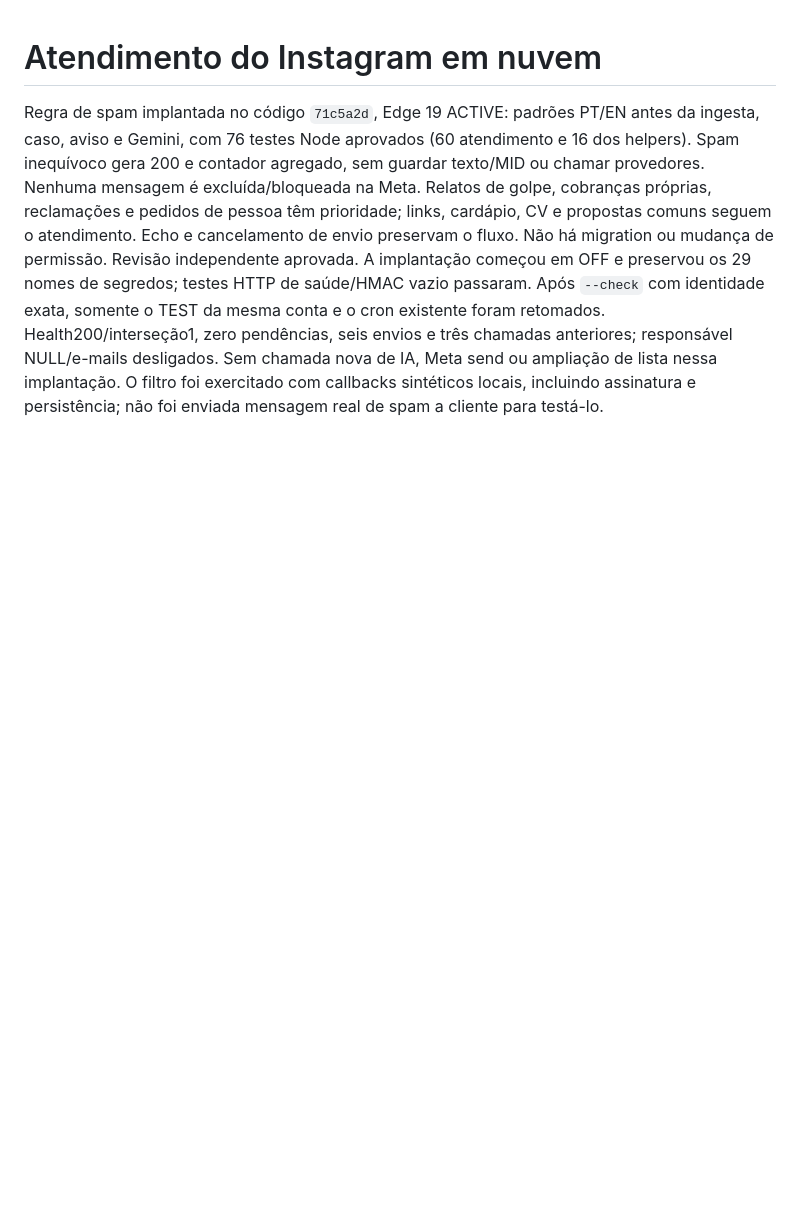
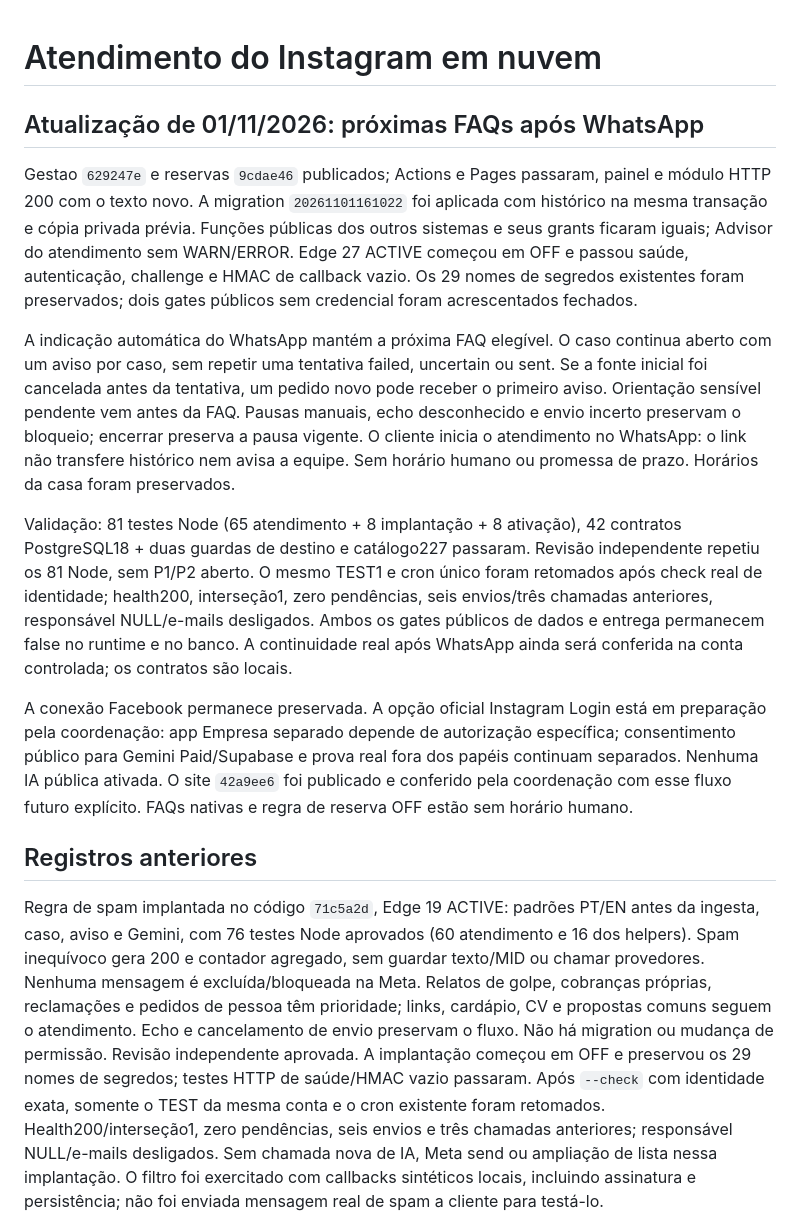
Before and after one commit to sirfisherfc/reservas, a Markdown page: docs/instagram-support.md, the part around the change. GitHub-like rendering; blank space fills up the shorter version.

```diff
--- a/docs/instagram-support.md
+++ b/docs/instagram-support.md
@@ -1,4 +1,42 @@
 # Atendimento do Instagram em nuvem
+
+## Atualização de 01/11/2026: próximas FAQs após WhatsApp
+
+Gestao `629247e` e reservas `9cdae46` publicados; Actions e Pages passaram,
+painel e módulo HTTP 200 com o texto novo. A migration `20261101161022` foi
+aplicada com histórico na mesma transação e cópia privada prévia. Funções
+públicas dos outros sistemas e seus grants ficaram iguais; Advisor do
+atendimento sem WARN/ERROR. Edge 27 ACTIVE começou em OFF e passou saúde,
+autenticação, challenge e HMAC de callback vazio. Os 29 nomes de segredos
+existentes foram preservados; dois gates públicos sem credencial foram
+acrescentados fechados.
+
+A indicação automática do WhatsApp mantém a próxima FAQ elegível. O caso
+continua aberto com um aviso por caso, sem repetir uma tentativa failed,
+uncertain ou sent. Se a fonte inicial foi cancelada antes da tentativa, um
+pedido novo pode receber o primeiro aviso. Orientação sensível pendente vem
+antes da FAQ. Pausas manuais, echo desconhecido e envio incerto preservam
+o bloqueio; encerrar preserva a pausa vigente. O cliente inicia o atendimento
+no WhatsApp: o link não transfere histórico nem avisa a equipe. Sem horário
+humano ou promessa de prazo. Horários da casa foram preservados.
+
+Validação: 81 testes Node (65 atendimento + 8 implantação + 8 ativação),
+42 contratos PostgreSQL18 + duas guardas de destino e catálogo227 passaram.
+Revisão independente repetiu os 81 Node, sem P1/P2 aberto. O mesmo TEST1 e
+cron único foram retomados após check real de identidade; health200,
+interseção1, zero pendências, seis envios/três chamadas anteriores,
+responsável NULL/e-mails desligados. Ambos os gates públicos de dados e
+entrega permanecem false no runtime e no banco. A continuidade real após
+WhatsApp ainda será conferida na conta controlada; os contratos são locais.
+
+A conexão Facebook permanece preservada. A opção oficial Instagram Login
+está em preparação pela coordenação: app Empresa separado depende de
+autorização específica; consentimento público para Gemini Paid/Supabase e
+prova real fora dos papéis continuam separados. Nenhuma IA pública ativada.
+O site `42a9ee6` foi publicado e conferido pela coordenação com esse fluxo
+futuro explícito. FAQs nativas e regra de reserva OFF estão sem horário humano.
+
+## Registros anteriores
 
 Regra de spam implantada no código `71c5a2d`, Edge 19 ACTIVE: padrões PT/EN antes da
 ingesta, caso, aviso e Gemini, com 76 testes Node aprovados (60 atendimento e
```
Also changed, not shown: README.md (+4 -1 lines).
